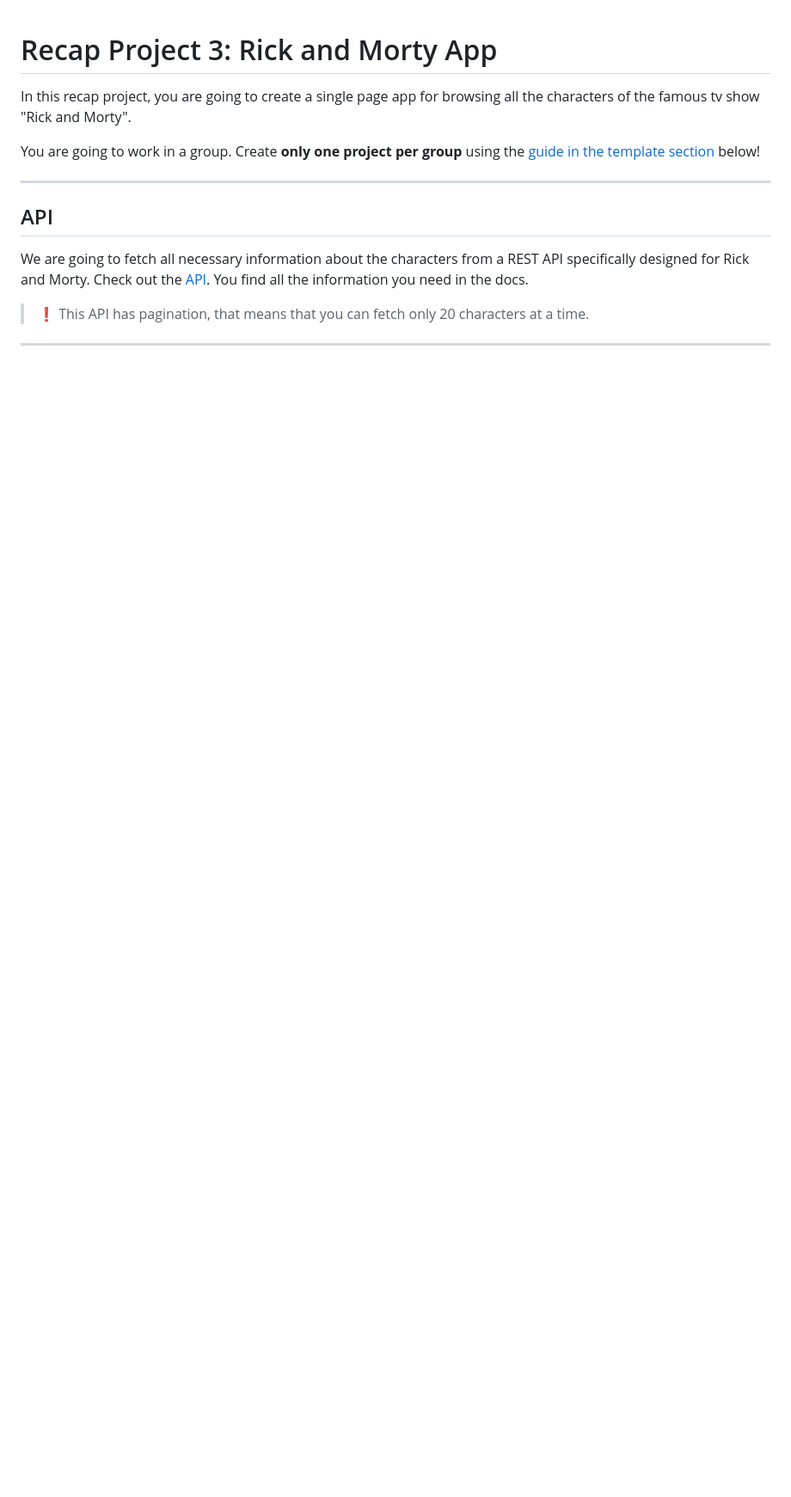
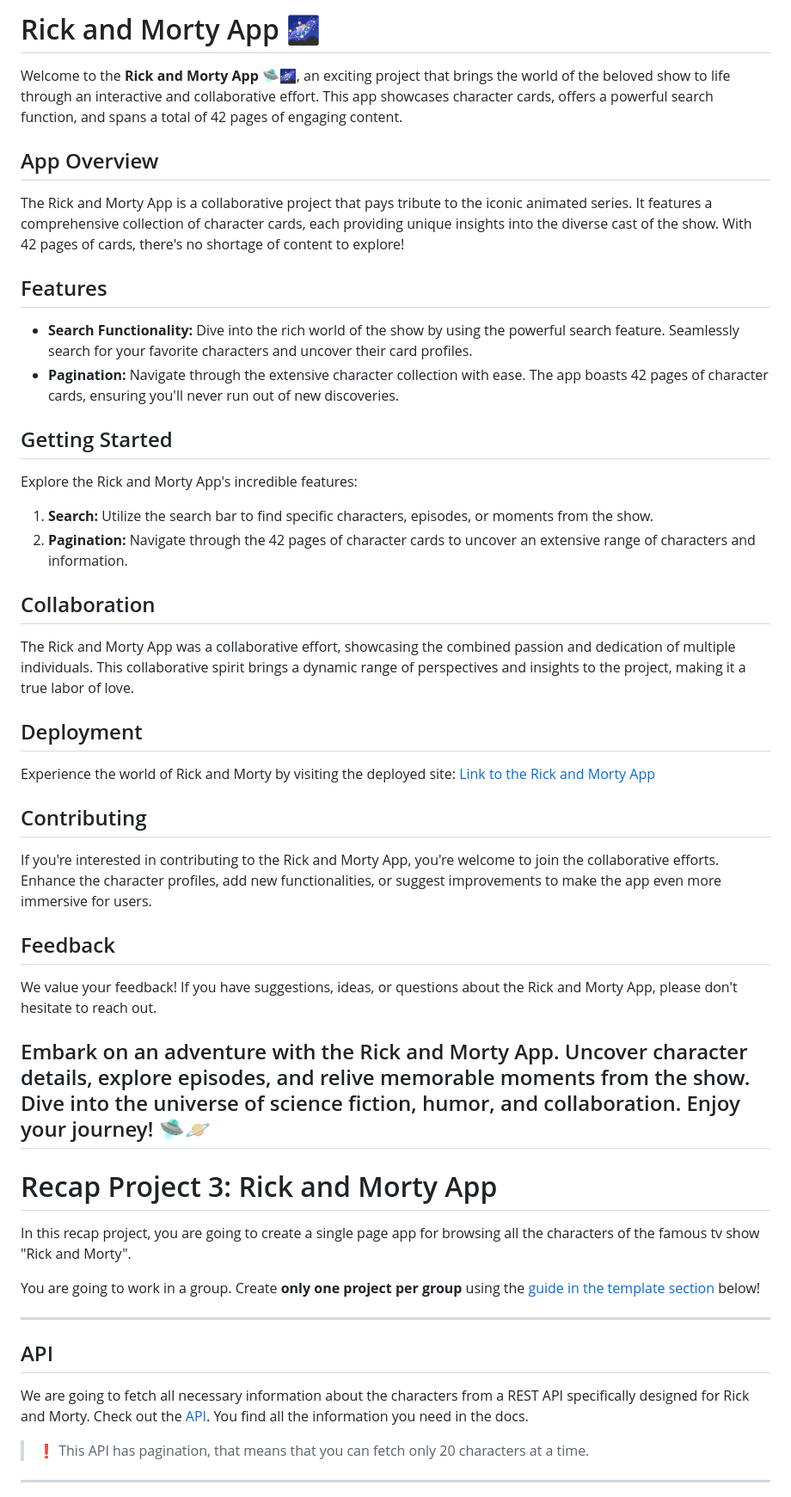
Before and after one commit to nikitapatil311/Ricky-Morty-App, a Markdown page: README.md, the part around the change. Shown at 86% size. GitHub-like rendering; blank space fills up the shorter version.

```diff
--- a/README.md
+++ b/README.md
@@ -1,3 +1,43 @@
+# Rick and Morty App 🌌
+
+Welcome to the **Rick and Morty App** 🛸🌌, an exciting project that brings the world of the beloved show to life through an interactive and collaborative effort. This app showcases character cards, offers a powerful search function, and spans a total of 42 pages of engaging content.
+
+## App Overview
+
+The Rick and Morty App is a collaborative project that pays tribute to the iconic animated series. It features a comprehensive collection of character cards, each providing unique insights into the diverse cast of the show. With 42 pages of cards, there's no shortage of content to explore!
+
+## Features
+
+- **Search Functionality:** Dive into the rich world of the show by using the powerful search feature. Seamlessly search for your favorite characters and uncover their card profiles.
+- **Pagination:** Navigate through the extensive character collection with ease. The app boasts 42 pages of character cards, ensuring you'll never run out of new discoveries.
+
+## Getting Started
+
+Explore the Rick and Morty App's incredible features:
+
+1. **Search:** Utilize the search bar to find specific characters, episodes, or moments from the show.
+2. **Pagination:** Navigate through the 42 pages of character cards to uncover an extensive range of characters and information.
+
+## Collaboration
+
+The Rick and Morty App was a collaborative effort, showcasing the combined passion and dedication of multiple individuals. This collaborative spirit brings a dynamic range of perspectives and insights to the project, making it a true labor of love.
+
+## Deployment
+
+Experience the world of Rick and Morty by visiting the deployed site: [Link to the Rick and Morty App](https://your-app-url-here.com/)
+
+## Contributing
+
+If you're interested in contributing to the Rick and Morty App, you're welcome to join the collaborative efforts. Enhance the character profiles, add new functionalities, or suggest improvements to make the app even more immersive for users.
+
+## Feedback
+
+We value your feedback! If you have suggestions, ideas, or questions about the Rick and Morty App, please don't hesitate to reach out.
+
+Embark on an adventure with the Rick and Morty App. Uncover character details, explore episodes, and relive memorable moments from the show. Dive into the universe of science fiction, humor, and collaboration. Enjoy your journey! 🛸🪐
+-----------------------------------------------------------
+
+
 # Recap Project 3: Rick and Morty App
 
 In this recap project, you are going to create a single page app for browsing all the characters of the famous tv show "Rick and Morty".
```
